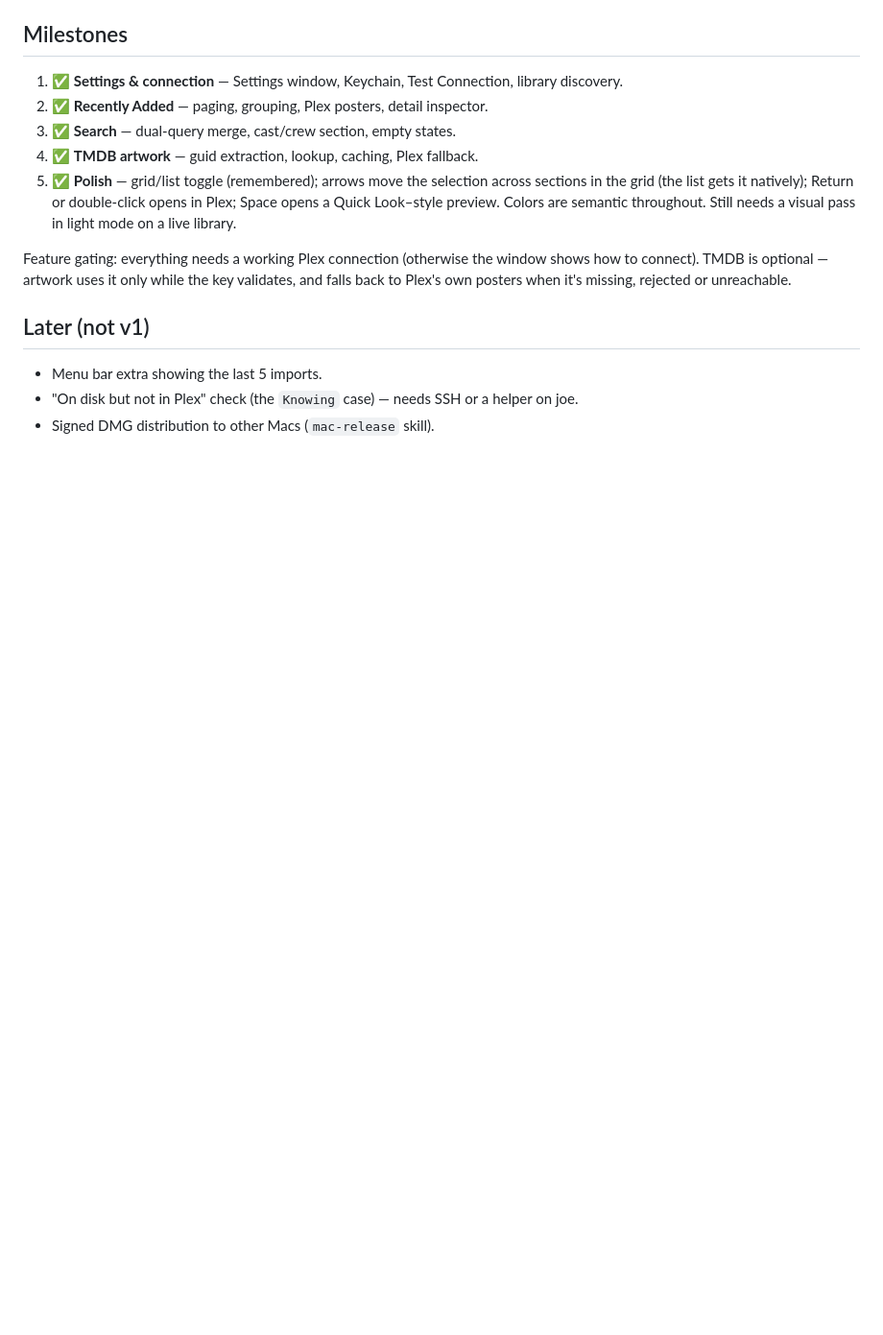
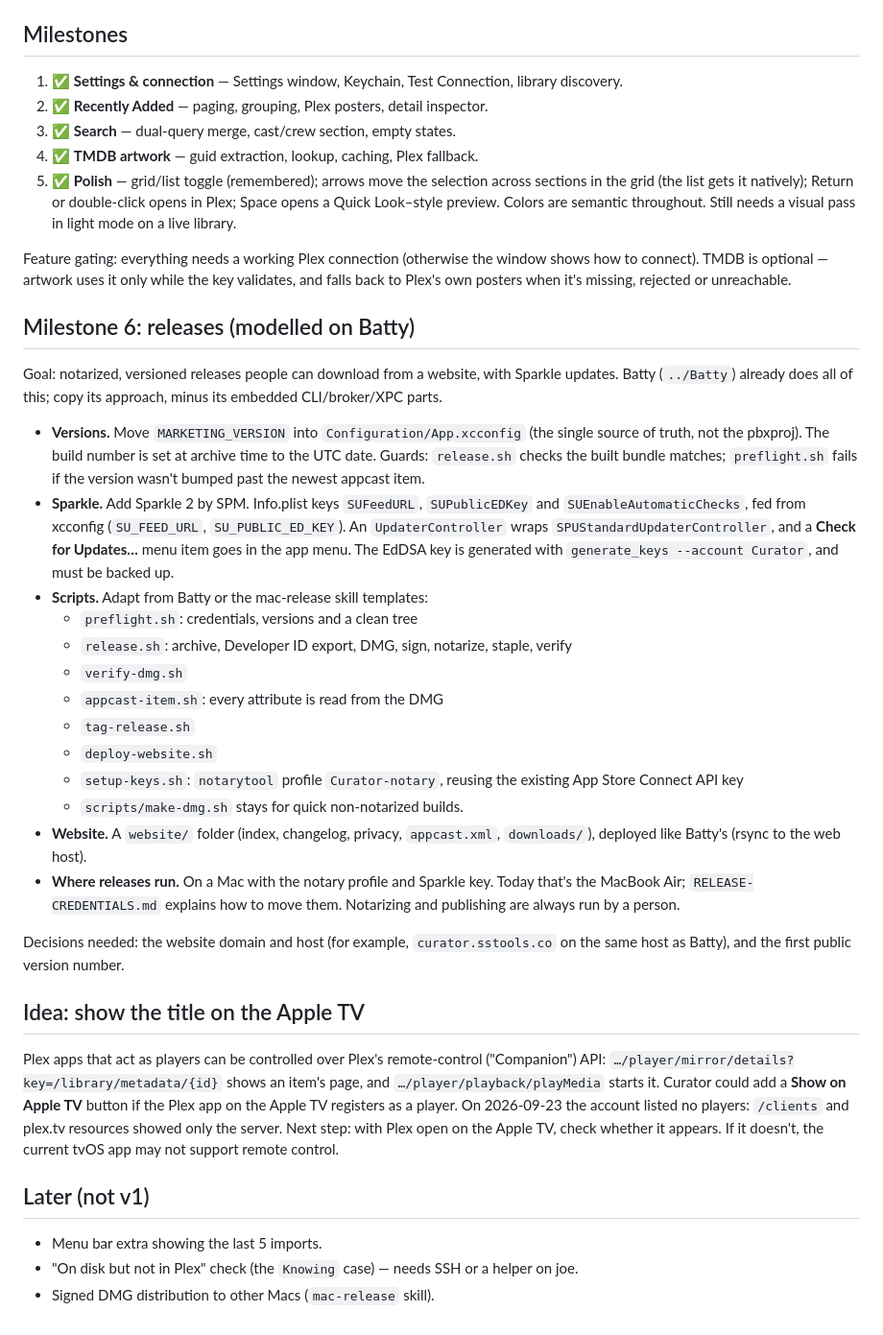
Before and after one commit to brennanMKE/Curator, a Markdown page: PLAN.md, the part around the change. Shown at 96% size. GitHub-like rendering; blank space fills up the shorter version.

Commit message:
Plan releases (Sparkle, notarization, website) and the Apple TV idea
Co-Authored-By: Claude Opus 5.5 (1M context) <noreply@anthropic.com>

```diff
--- a/PLAN.md
+++ b/PLAN.md
@@ -115,6 +115,50 @@ Feature gating: everything needs a working Plex connection (otherwise the window
 to connect). TMDB is optional — artwork uses it only while the key validates, and falls back
 to Plex's own posters when it's missing, rejected or unreachable.
 
+## Milestone 6: releases (modelled on Batty)
+
+Goal: notarized, versioned releases people can download from a website, with Sparkle
+updates. Batty (`../Batty`) already does all of this; copy its approach, minus its
+embedded CLI/broker/XPC parts.
+
+- **Versions.** Move `MARKETING_VERSION` into `Configuration/App.xcconfig` (the single
+  source of truth, not the pbxproj). The build number is set at archive time to the UTC
+  date. Guards: `release.sh` checks the built bundle matches; `preflight.sh` fails if the
+  version wasn't bumped past the newest appcast item.
+- **Sparkle.** Add Sparkle 2 by SPM. Info.plist keys `SUFeedURL`, `SUPublicEDKey` and
+  `SUEnableAutomaticChecks`, fed from xcconfig (`SU_FEED_URL`, `SU_PUBLIC_ED_KEY`). An
+  `UpdaterController` wraps `SPUStandardUpdaterController`, and a **Check for Updates…**
+  menu item goes in the app menu. The EdDSA key is generated with
+  `generate_keys --account Curator`, and must be backed up.
+- **Scripts.** Adapt from Batty or the mac-release skill templates:
+  - `preflight.sh`: credentials, versions and a clean tree
+  - `release.sh`: archive, Developer ID export, DMG, sign, notarize, staple, verify
+  - `verify-dmg.sh`
+  - `appcast-item.sh`: every attribute is read from the DMG
+  - `tag-release.sh`
+  - `deploy-website.sh`
+  - `setup-keys.sh`: `notarytool` profile `Curator-notary`, reusing the existing App
+    Store Connect API key
+  - `scripts/make-dmg.sh` stays for quick non-notarized builds.
+- **Website.** A `website/` folder (index, changelog, privacy, `appcast.xml`,
+  `downloads/`), deployed like Batty's (rsync to the web host).
+- **Where releases run.** On a Mac with the notary profile and Sparkle key. Today that's
+  the MacBook Air; `RELEASE-CREDENTIALS.md` explains how to move them. Notarizing and
+  publishing are always run by a person.
+
+Decisions needed: the website domain and host (for example, `curator.sstools.co` on the
+same host as Batty), and the first public version number.
+
+## Idea: show the title on the Apple TV
+
+Plex apps that act as players can be controlled over Plex's remote-control
+("Companion") API: `…/player/mirror/details?key=/library/metadata/{id}` shows an item's
+page, and `…/player/playback/playMedia` starts it. Curator could add a **Show on Apple
+TV** button if the Plex app on the Apple TV registers as a player. On 2026-09-23 the
+account listed no players: `/clients` and plex.tv resources showed only the server. Next
+step: with Plex open on the Apple TV, check whether it appears. If it doesn't, the
+current tvOS app may not support remote control.
+
 ## Later (not v1)
 
 - Menu bar extra showing the last 5 imports.
```
Also changed, not shown: README.md (+2 -2 lines).
